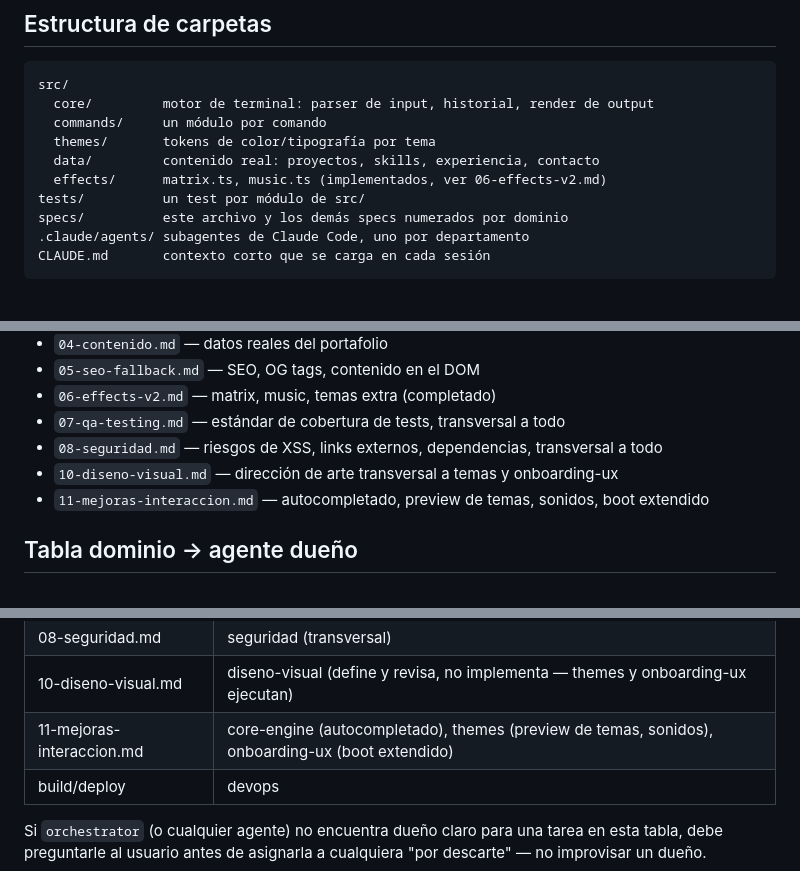
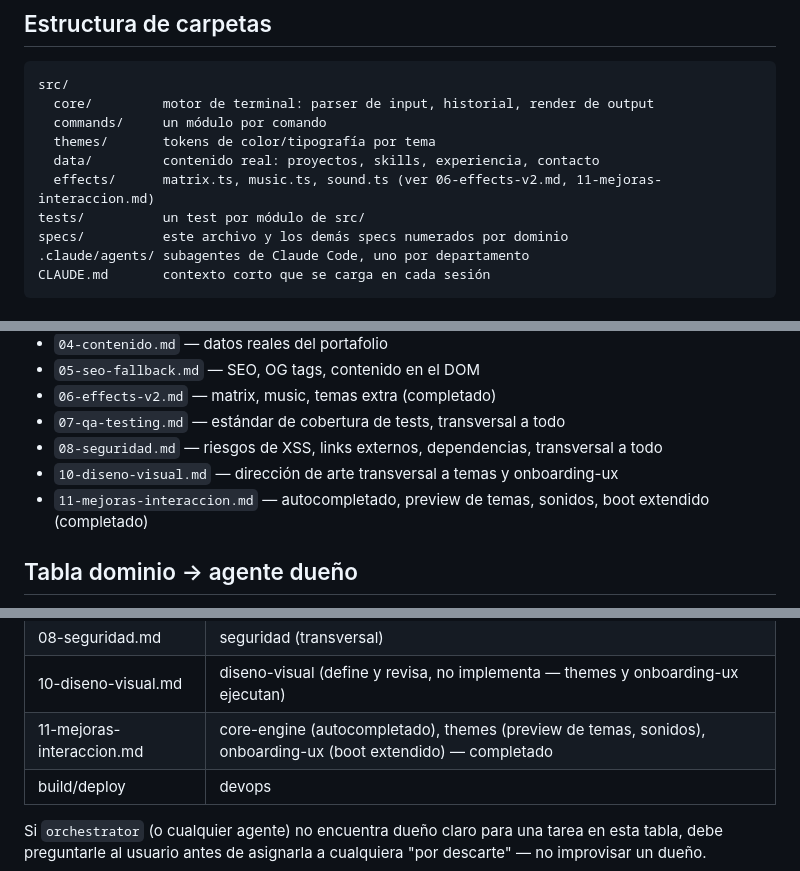
Before and after one commit to nicolassarmiento28/NicolasOS, a Markdown page: specs/00-arquitectura.md, 3 parts joined by grey strips. Drawn GitHub-style.

```diff
--- a/specs/00-arquitectura.md
+++ b/specs/00-arquitectura.md
@@ -20,7 +20,7 @@ src/
   commands/     un módulo por comando
   themes/       tokens de color/tipografía por tema
   data/         contenido real: proyectos, skills, experiencia, contacto
-  effects/      matrix.ts, music.ts (implementados, ver 06-effects-v2.md)
+  effects/      matrix.ts, music.ts, sound.ts (ver 06-effects-v2.md, 11-mejoras-interaccion.md)
 tests/          un test por módulo de src/
 specs/          este archivo y los demás specs numerados por dominio
 .claude/agents/ subagentes de Claude Code, uno por departamento
@@ -37,7 +37,7 @@ CLAUDE.md       contexto corto que se carga en cada sesión
 - `07-qa-testing.md` — estándar de cobertura de tests, transversal a todo
 - `08-seguridad.md` — riesgos de XSS, links externos, dependencias, transversal a todo
 - `10-diseno-visual.md` — dirección de arte transversal a temas y onboarding-ux
-- `11-mejoras-interaccion.md` — autocompletado, preview de temas, sonidos, boot extendido
+- `11-mejoras-interaccion.md` — autocompletado, preview de temas, sonidos, boot extendido (completado)
 
 ## Tabla dominio → agente dueño
 Antes de asignar cualquier tarea, confirmar acá el dueño — evita que un
@@ -54,7 +54,7 @@ subagente reciba trabajo fuera de su `alcance` declarado.
 | 07-qa-testing.md | qa-testing (transversal) |
 | 08-seguridad.md | seguridad (transversal) |
 | 10-diseno-visual.md | diseno-visual (define y revisa, no implementa — themes y onboarding-ux ejecutan) |
-| 11-mejoras-interaccion.md | core-engine (autocompletado), themes (preview de temas, sonidos), onboarding-ux (boot extendido) |
+| 11-mejoras-interaccion.md | core-engine (autocompletado), themes (preview de temas, sonidos), onboarding-ux (boot extendido) — completado |
 | build/deploy | devops |
 
 Si `orchestrator` (o cualquier agente) no encuentra dueño claro para una
```
Also changed, not shown: other parts of specs/00-arquitectura.md (+1 -1 lines), AGENTS.md (+5 -3 lines), CLAUDE.md (+5 -3 lines).
